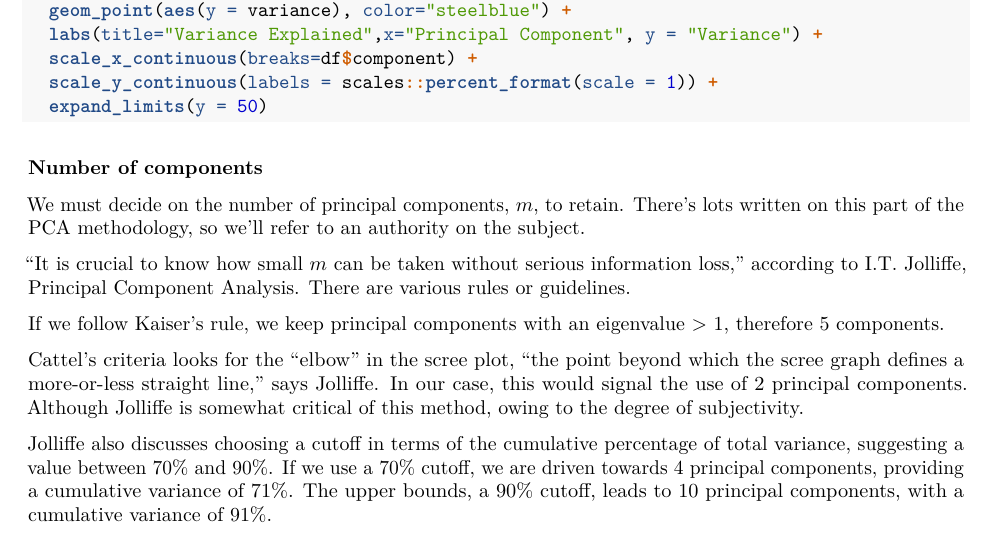
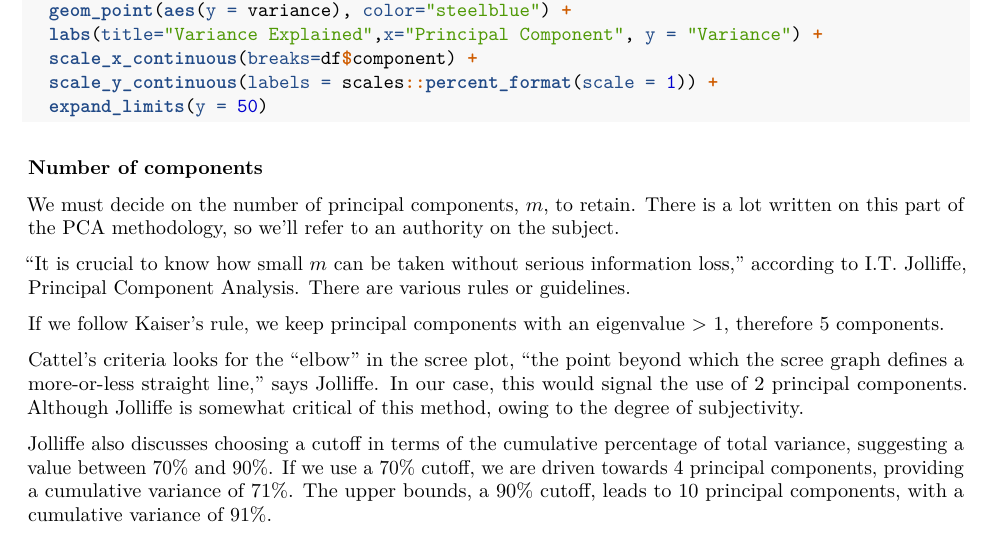
Before and after one commit to daniel-finnan/football_pca, an R Markdown document (README.Rmd): part of page 9 of 15, cut so that both start at the same text. Rendered offline with R 4.5, knitr and Pandoc, then LaTeX, with nearby package versions; the code chunks are not run, so their results and figures are left out; both versions are drawn in the output format of the newer one.

```diff
--- a/README.Rmd
+++ b/README.Rmd
@@ -4,7 +4,7 @@
   | Daniel Finnan
   | [https://github.com/daniel-finnan/football_pca](https://github.com/daniel-finnan/football_pca)
 date: January 20, 2024
-output: github_document
+output: pdf_document
 ---
 
 This is a [Principal Component Analysis](https://en.wikipedia.org/wiki/Principal_component_analysis) (PCA) intended to carry out an exploratory analysis of statistics from the Premier League. It uses data from the past 6 seasons, as well as the current unfinished 23/24 season. The goal (pun intended) is to discover links between the variables and identify similarities between the individuals. Data for the current season is dated 4 January, with all but four teams having played 20 games.
@@ -412,7 +412,7 @@
 
 ### Number of components
 
-We must decide on the number of principal components, $m$, to retain. There's lots written on this part of the PCA methodology, so we'll refer to an authority on the subject.
+We must decide on the number of principal components, $m$, to retain. There is a lot written on this part of the PCA methodology, so we'll refer to an authority on the subject.
 
 "It is crucial to know how small $m$ can be taken without serious information loss," according to I.T. Jolliffe, [Principal Component Analysis](https://link.springer.com/book/10.1007/978-1-4757-1904-8). There are various rules or guidelines.
 
```
Also changed, not shown: README.md, README.pdf (added), README_files/figure-gfm/unnamed-chunk-23-1.png, README_files/figure-gfm/unnamed-chunk-23-2.png, README_files/figure-gfm/unnamed-chunk-23-3.png, README_files/figure-gfm/unnamed-chunk-28-1.png, README_files/figure-gfm/unnamed-chunk-28-2.png, README_files/figure-gfm/unnamed-chunk-30-1.png, README.Rmd (3 more changed lines).
